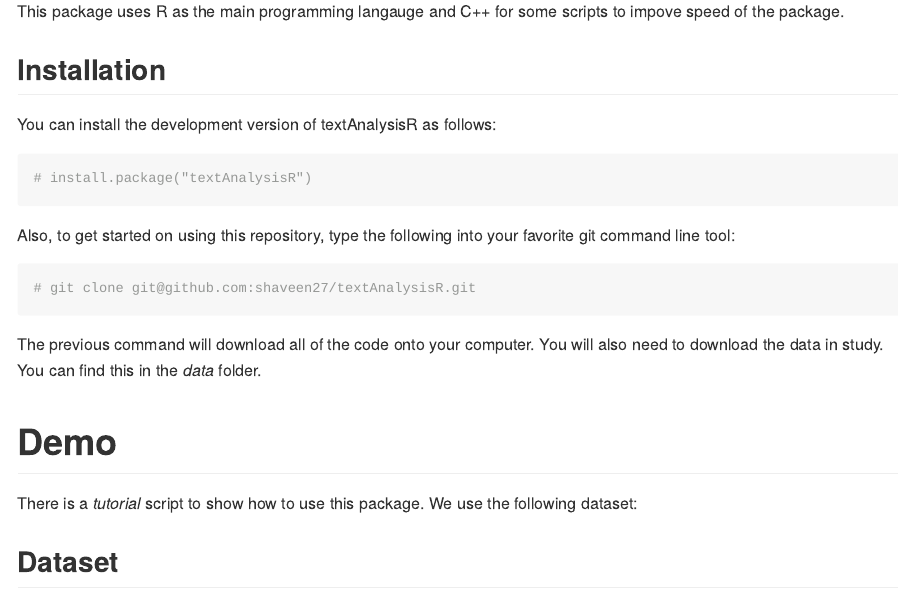
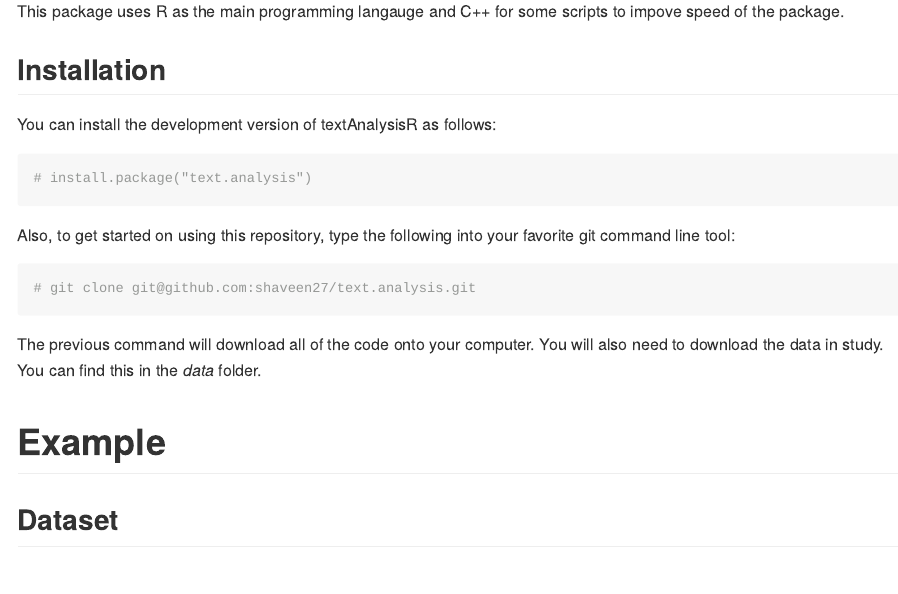
Before and after one commit to shaveen27/text.analysis, an R Markdown document (README.Rmd): the page in a window 1100 px wide, from 1200 px down. Rendered offline with R 4.5, knitr and Pandoc, with nearby package versions.

Commit message:
MM-Update

````diff
--- a/README.Rmd
+++ b/README.Rmd
@@ -64,24 +64,23 @@ impove speed of the package.
 You can install the development version of textAnalysisR as follows:
 
 ``` {r}
-# install.package("textAnalysisR")
+# install.package("text.analysis")
 ```
 
 Also, to get started on using this repository, type the following into your
 favorite git command line tool:
 
 ``` {r}
-# git clone git@github.com:shaveen27/textAnalysisR.git
+# git clone git@github.com:shaveen27/text.analysis.git
 ```
 
 The previous command will download all of the code onto your computer. You will
 also need to download the data in study. You can find this in the *data* folder.
 
 
-# Demo
+# Example
 
-There is a *tutorial* script to show how to use this package. We use the
-following dataset:
+
 
 ## Dataset
 
````
Also changed, not shown: 1 other file.
